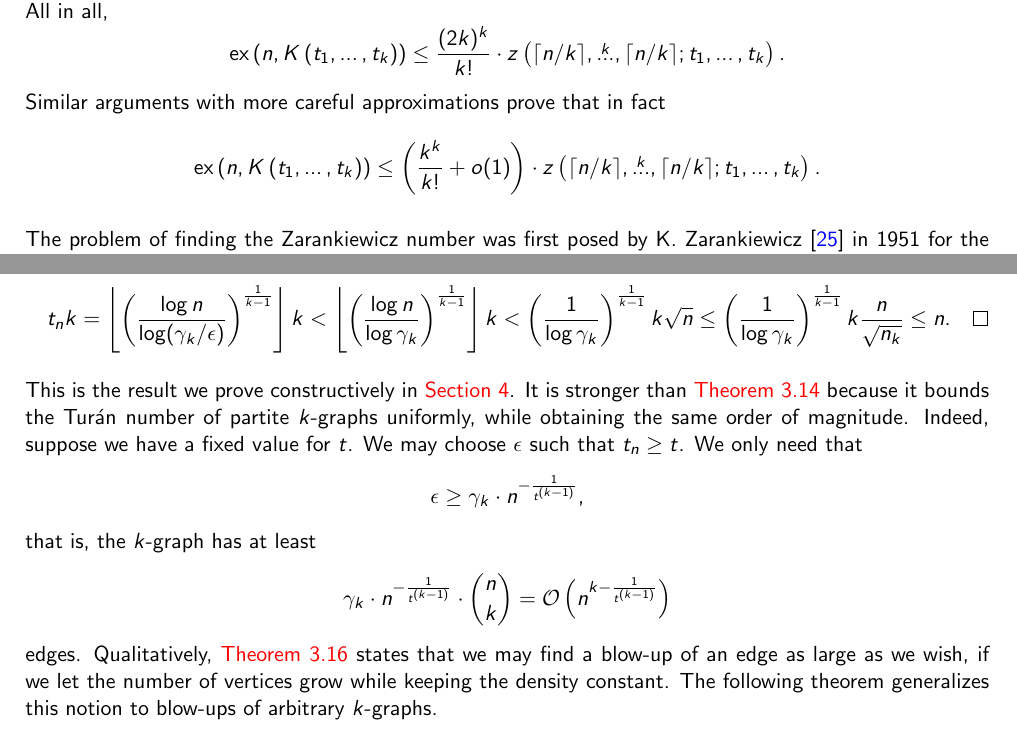
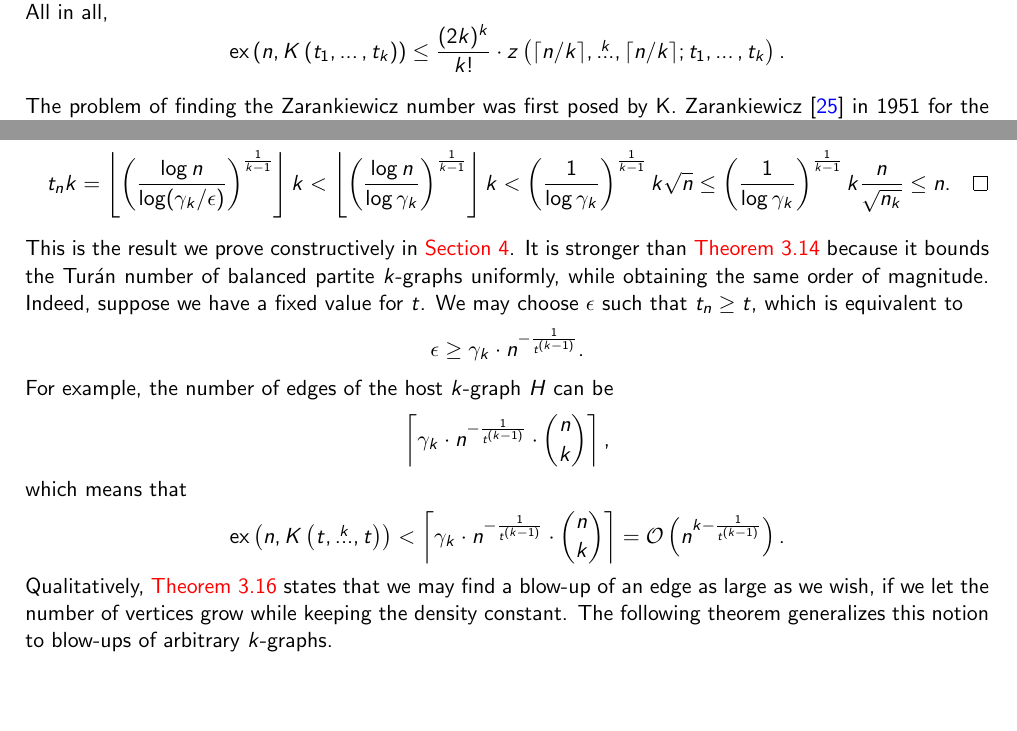
Before and after one commit to ferranEspuna/TFM, a LaTeX thesis (src/thesis.tex, which reads src/sections/extremal.tex): two parts of pages 21 and 25 of 43, joined at a grey line, cut so that both start at the same text, the shorter picture padded with empty space. Compiled offline with pdfLaTeX.

Commit message:
richard feedback

```diff
--- a/src/sections/extremal.tex
+++ b/src/sections/extremal.tex
@@ -416,10 +416,6 @@ in the following way.
     \[
         \ex{n}{\compdots{t_1}{t_k}} \leq \frac{(2k)^k}{k!} \cdot \zaroversetdots{k}{\lceil n / k \rceil}{t_1}{t_k}.
     \]
-    Similar arguments with more careful approximations prove that in fact
-    \[
-        \ex{n}{\compdots{t_1}{t_k}} \leq \left( \frac{k^k}{k!} + o(1) \right) \cdot \zaroversetdots{k}{\lceil n / k \rceil}{t_1}{t_k}.
-    \]
 
 \end{remark}
 
@@ -702,19 +698,22 @@ This lets us restate the theorem in the following stronger form.
 
 This is the result we prove constructively in~\Cref{sec:algorithm}.
 It is stronger than~\Cref{thm:erdos64}
-because it bounds the Turán number of partite $k$-graphs uniformly,
+because it bounds the Turán number of balanced partite $k$-graphs uniformly,
 while obtaining the same order of magnitude.
 Indeed, suppose we have a fixed value for $t$.
-We may choose $\epsilon$ such that $t_n \geq t$.
-We only need that
+We may choose $\epsilon$ such that $t_n \geq t$,
+which is equivalent to
 \[
-    \epsilon \geq \gamma_k \cdot n^{-\frac{1}{t^{(k-1)}}},
+    \epsilon \geq \gamma_k \cdot n^{-\frac{1}{t^{(k-1)}}}.
 \]
-that is, the $k$-graph has at least
+For example, the number of edges of the host $k$-graph $H$ can be
 \[
-    \gamma_k \cdot n^{-\frac{1}{t^{(k-1)}}} \cdot \binom{n}{k} = \bigO{n^{k - \frac{1}{t^{(k-1)}}}}
+    \left\lceil  \gamma_k \cdot n^{-\frac{1}{t^{(k-1)}}} \cdot \binom{n}{k} \right\rceil,
 \]
-edges.
+which means that
+\[
+    \ex{n}{\compoverset{k}{t}} < \left\lceil  \gamma_k \cdot n^{-\frac{1}{t^{(k-1)}}} \cdot \binom{n}{k} \right\rceil = \bigO{n^{k - \frac{1}{t^{(k-1)}}}}.
+\]
 Qualitatively,~\Cref{thm:erdos64-constant-density} states that
 we may find a blow-up of an edge as large as we wish, if we let the number of vertices grow
 while keeping the density constant.
```
Also changed, not shown: out/thesis.pdf (added), src/sections/extremal.tex (16 more changed lines).
